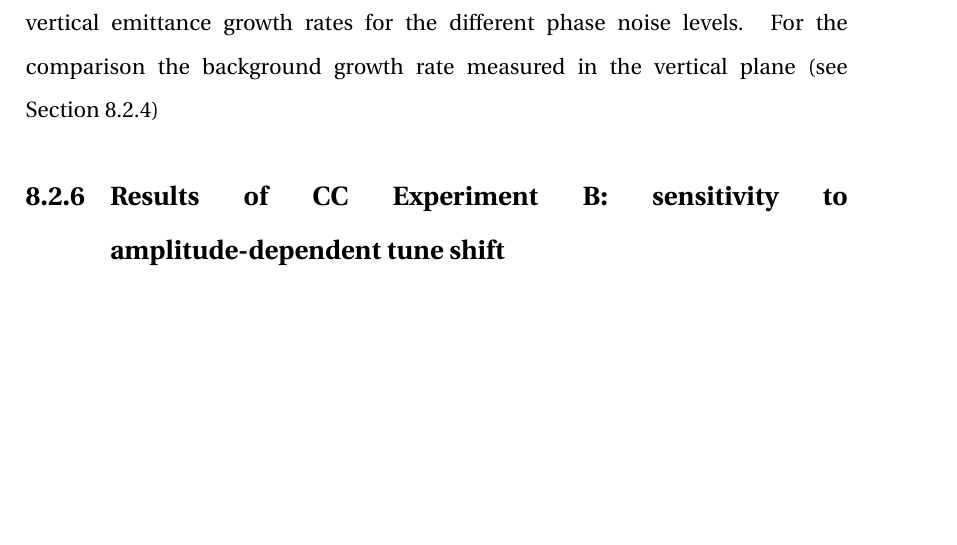
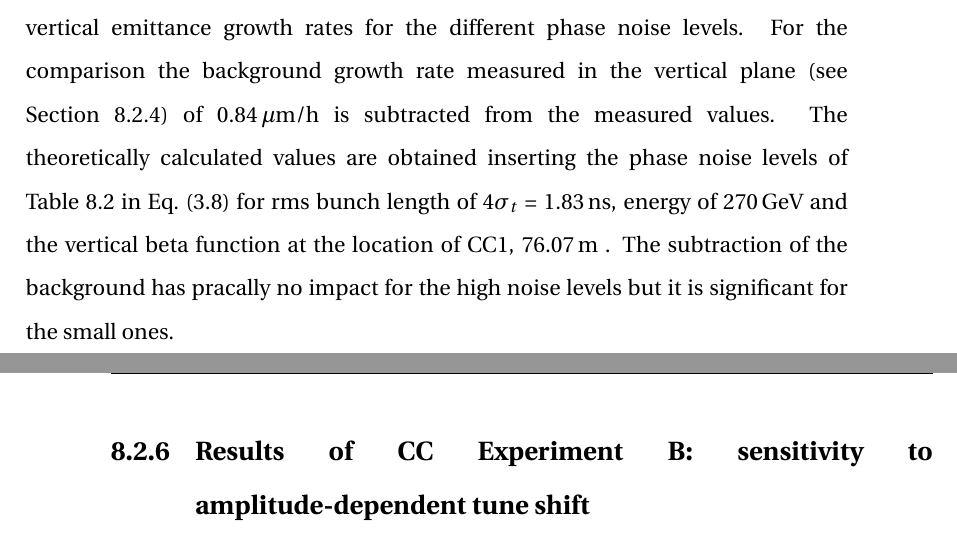
Before and after one commit to natriant/PhD_thesis, a LaTeX thesis (main.tex, which reads chapters/chapter08.tex): part of page 162 of 205 before the commit and two parts of pages 162 and 165 of 206 after it, the two joined at a grey line, cut so that both start at the same text, the shorter picture padded with empty space. Compiled offline with pdfLaTeX.

Commit message:
start analysing smmary plot

```diff
--- a/chapters/chapter08.tex
+++ b/chapters/chapter08.tex
@@ -242,7 +242,9 @@ Figure~\ref{fig:cc_md_2022_overview_plots_noise_scan} illustrates the transverse
 
 
 \textbf{Summary plot}\\
-Figure~\ref{fig:V_emit_growth_background_subtracted_noise_scan} compares the measured (red) and the theoretically calculated (black) vertical emittance growth rates for the different phase noise levels. For the comparison the background growth rate measured in the vertical plane (see Section~\ref{subsec:measured_background_growth_cc_md_2022})
+Figure~\ref{fig:V_emit_growth_background_subtracted_noise_scan} compares the measured (red) and the theoretically calculated (black) vertical emittance growth rates for the different phase noise levels. For the comparison the background growth rate measured in the vertical plane (see Section~\ref{subsec:measured_background_growth_cc_md_2022}) of 0.84\,$\mathrm{\mu m /h}$ is subtracted from the measured values. The theoretically calculated values are obtained inserting the phase noise levels of Table~\ref{tab:noise_settings_2022} in Eq.~\eqref{eq:dey_pn} for rms bunch length of $4 \sigma_t$ = 1.83\,ns, energy of 270\,GeV and the vertical beta function at the location of CC1, 76.07\,m . The subtraction of the background has pracally no impact for the high noise levels but it is significant for the small ones.
+
+
 % Figure: /eos/user/n/natriant/2022/SPS_MDs_2022/cc_md_16May2022/roundA_online_analysis_ws/summary_plots/for_thesis/emit_V_background_subtracted_noise_scan.png
 \begin{figure}[!h]
    \centering
```
